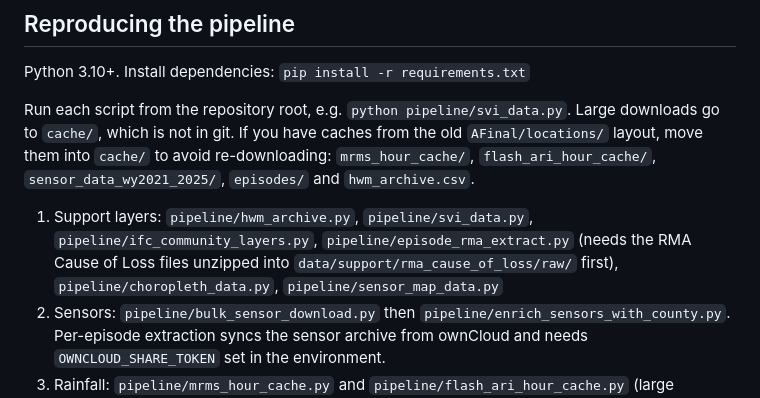
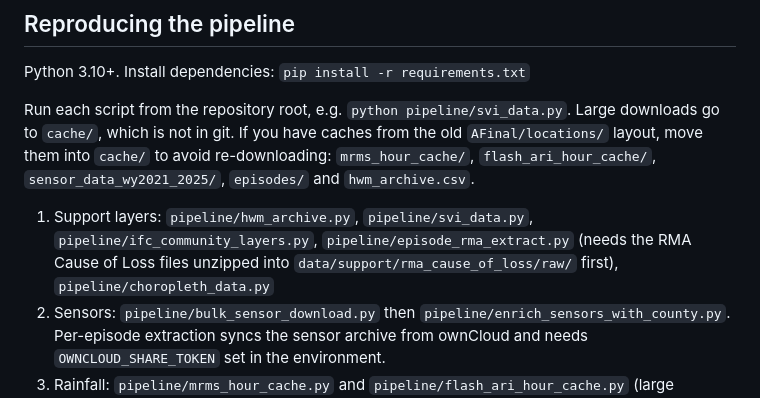
Before and after one commit to CorinFuchtman/IA_Flood_Compendium, a Markdown page: README.md, the part around the change. Rendered like a GitHub page.

Commit message:
README: drop sensor_map_data.py from the run order
Its outputs are superseded by build_wizard_data.py and already gitignored.

Co-Authored-By: Claude Opus 5.5 (1M context) <noreply@anthropic.com>
Claude-Session: https://claude.ai/code/session_01ECtdFWBwWA34YuM86xY1uo

```diff
--- a/README.md
+++ b/README.md
@@ -120,8 +120,7 @@ re-downloading: `mrms_hour_cache/`, `flash_ari_hour_cache/`,
 1. Support layers: `pipeline/hwm_archive.py`, `pipeline/svi_data.py`,
    `pipeline/ifc_community_layers.py`, `pipeline/episode_rma_extract.py`
    (needs the RMA Cause of Loss files unzipped into
-   `data/support/rma_cause_of_loss/raw/` first), `pipeline/choropleth_data.py`,
-   `pipeline/sensor_map_data.py`
+   `data/support/rma_cause_of_loss/raw/` first), `pipeline/choropleth_data.py`
 2. Sensors: `pipeline/bulk_sensor_download.py` then
    `pipeline/enrich_sensors_with_county.py`. Per-episode extraction syncs the
    sensor archive from ownCloud and needs `OWNCLOUD_SHARE_TOKEN` set in the
```
